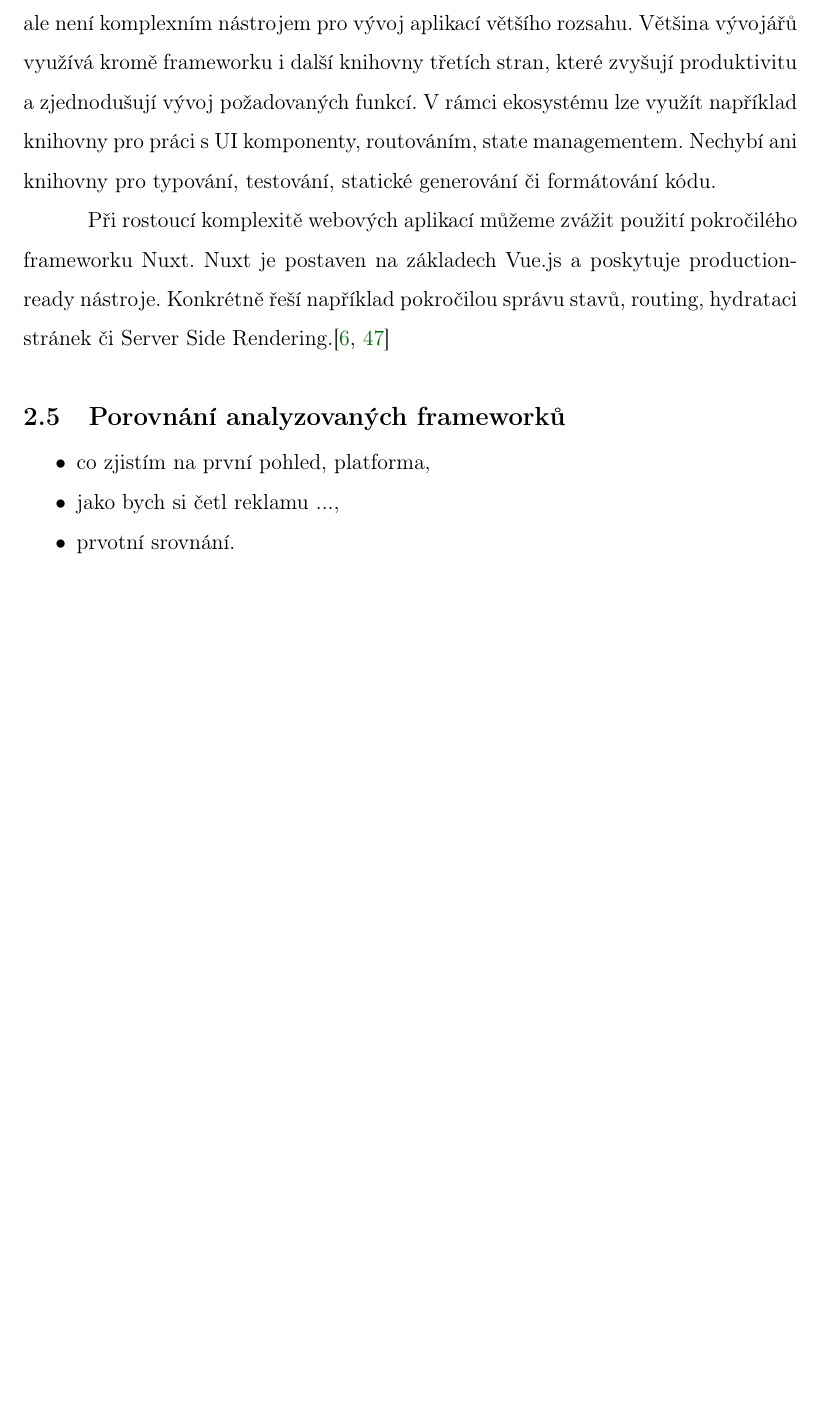
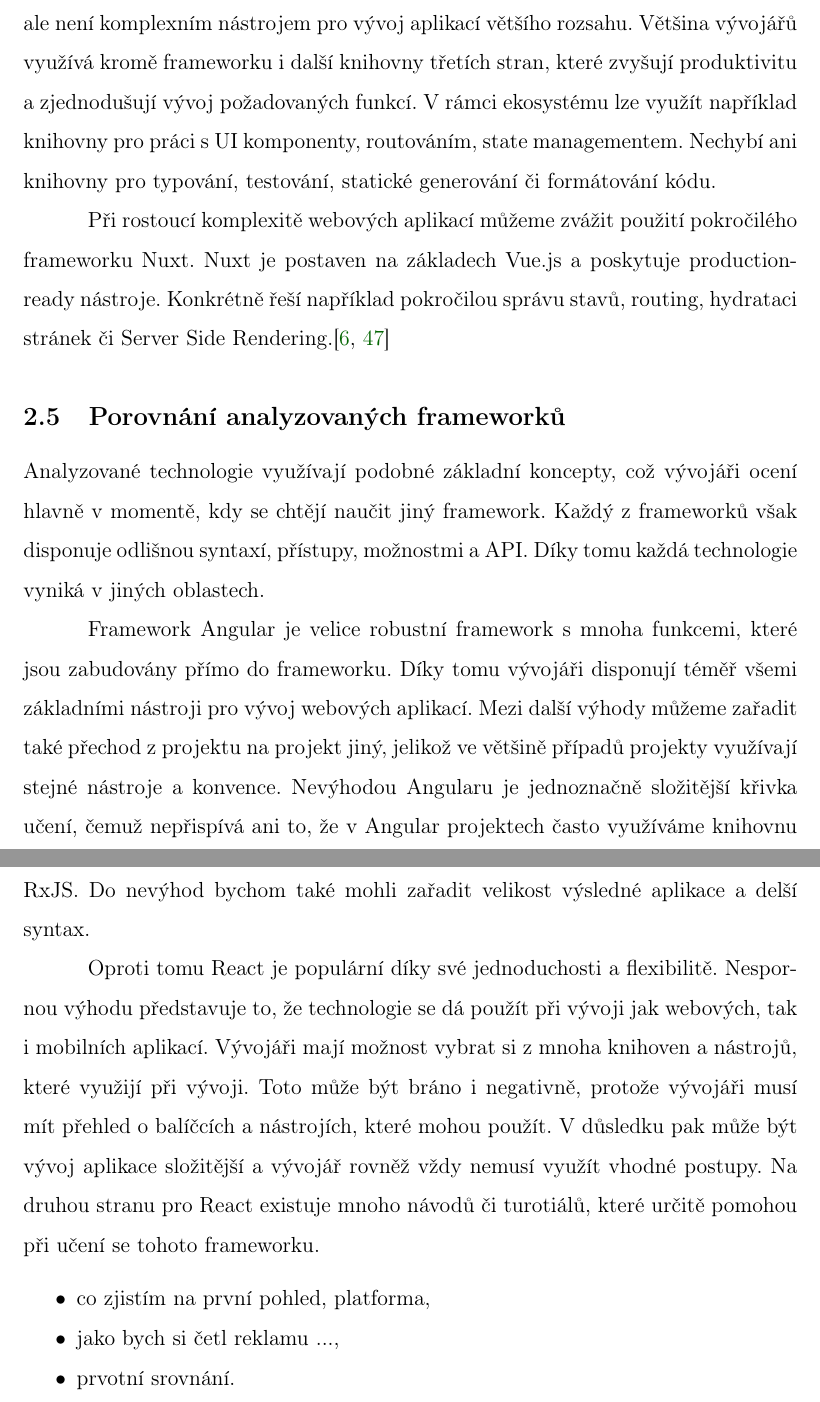
Before and after one commit to lukyncze/bachelor-thesis, a LaTeX thesis (thesis/sablona_ukazka.tex, which reads thesis/analyza_frameworku.tex): part of page 34 of 99 before the commit and two parts of pages 34 and 35 of 100 after it, the two joined at a grey line, cut so that both start at the same text, the shorter picture padded with empty space. Compiled offline with pdfLaTeX.

Commit message:
thesis: comparison of analyzed frameworks

```diff
--- a/thesis/analyza_frameworku.tex
+++ b/thesis/analyza_frameworku.tex
@@ -17,7 +17,25 @@ Tato strategie zajistila, že vybrané frameworky odpovídají současným trend
 
 \subsection{Porovnání analyzovaných frameworků}
 
-% TODO
+% \begin{zvyraznenyodstavec}
+Analyzované technologie využívají podobné základní koncepty, což vývojáři ocení hlavně v momentě, kdy se chtějí naučit jiný framework.
+Každý z frameworků však disponuje odlišnou syntaxí, přístupy, možnostmi a API. Díky tomu každá technologie vyniká v jiných oblastech.
+
+Framework Angular je velice robustní framework s mnoha funkcemi, které jsou zabudovány přímo do frameworku.
+Díky tomu vývojáři disponují téměř všemi základními nástroji pro vývoj webových aplikací.
+Mezi další výhody můžeme zařadit také přechod z projektu na projekt jiný, jelikož ve většině případů projekty využívají stejné nástroje a konvence.
+Nevýhodou Angularu je jednoznačně složitější křivka učení, čemuž nepřispívá ani to, že v Angular projektech často využíváme knihovnu RxJS.
+Do nevýhod bychom také mohli zařadit velikost výsledné aplikace a delší syntax.
+
+Oproti tomu React je populární díky své jednoduchosti a flexibilitě.
+Nespornou výhodu představuje to, že technologie se dá použít při vývoji jak webových, tak i mobilních aplikací.
+Vývojáři mají možnost vybrat si z mnoha knihoven a nástrojů, které využijí při vývoji.
+Toto může být bráno i negativně, protože vývojáři musí mít přehled o balíčcích a nástrojích, které mohou použít.
+V důsledku pak může být vývoj aplikace složitější a vývojář rovněž vždy nemusí využít vhodné postupy.
+Na druhou stranu pro React existuje mnoho návodů či turotiálů, které určitě pomohou při učení se tohoto frameworku.
+
+
+% \end{zvyraznenyodstavec}
 
 \begin{citemize}
 	\item co zjistím na první pohled, platforma,
```
Also changed, not shown: thesis/sablona_ukazka.pdf, 13 other files.
